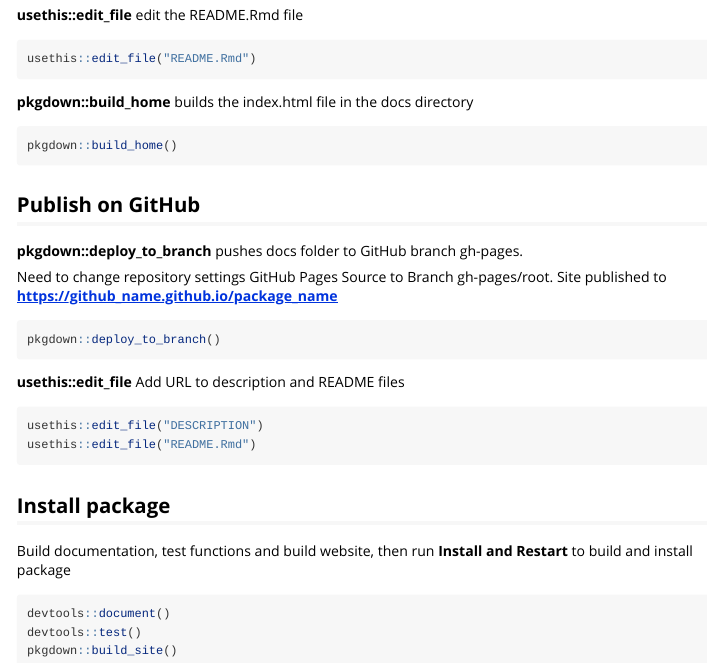
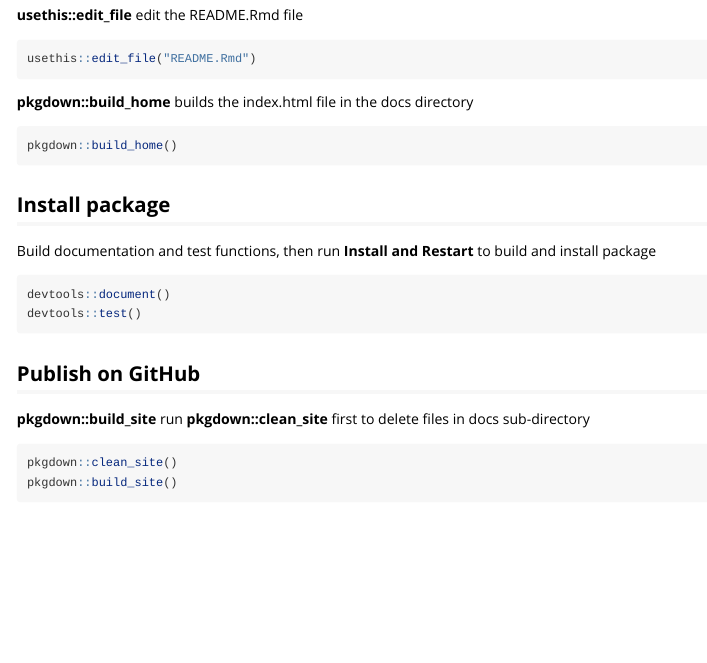
Before and after one commit to gcfrench/store, an R Markdown document (vignettes/create_update_package_information.Rmd): the page in a window 1100 px wide, from 5520 px down. Rendered offline with R 4.5, knitr and Pandoc, with nearby package versions; long lines of code are wrapped.

````diff
--- a/_pkgdown.yml
+++ b/_pkgdown.yml
@@ -41,7 +41,7 @@
     - text: "information"
       menu:
       - text: "Create and update a package"
-        href: articles/package_setup.html
+        href: articles/create_update_package_information.html
     - text: "lookups and functions"
       href: reference/index.html
     - text: "versions"
--- a/vignettes/create_update_package_information.Rmd
+++ b/vignettes/create_update_package_information.Rmd
@@ -307,7 +307,23 @@
 pkgdown::build_home()
 ```
 
+## Install package
+
+Build documentation and test functions, then run **Install and Restart** to build and install package
+
+```{r}
+devtools::document()
+devtools::test()
+```
+
 ## Publish on GitHub
+
+**pkgdown::build_site** run **pkgdown::clean_site** first to delete files in docs
+sub-directory
+```{r}
+pkgdown::clean_site()
+pkgdown::build_site()
+```
 
 **pkgdown::deploy_to_branch** pushes docs folder to GitHub branch gh-pages.
 
@@ -322,13 +338,3 @@
 usethis::edit_file("DESCRIPTION")
 usethis::edit_file("README.Rmd")
 ```
-
-## Install package
-
-Build documentation, test functions and build website, then run **Install and Restart** to build and install package
-
-```{r}
-devtools::document()
-devtools::test()
-pkgdown::build_site()
-```
````
